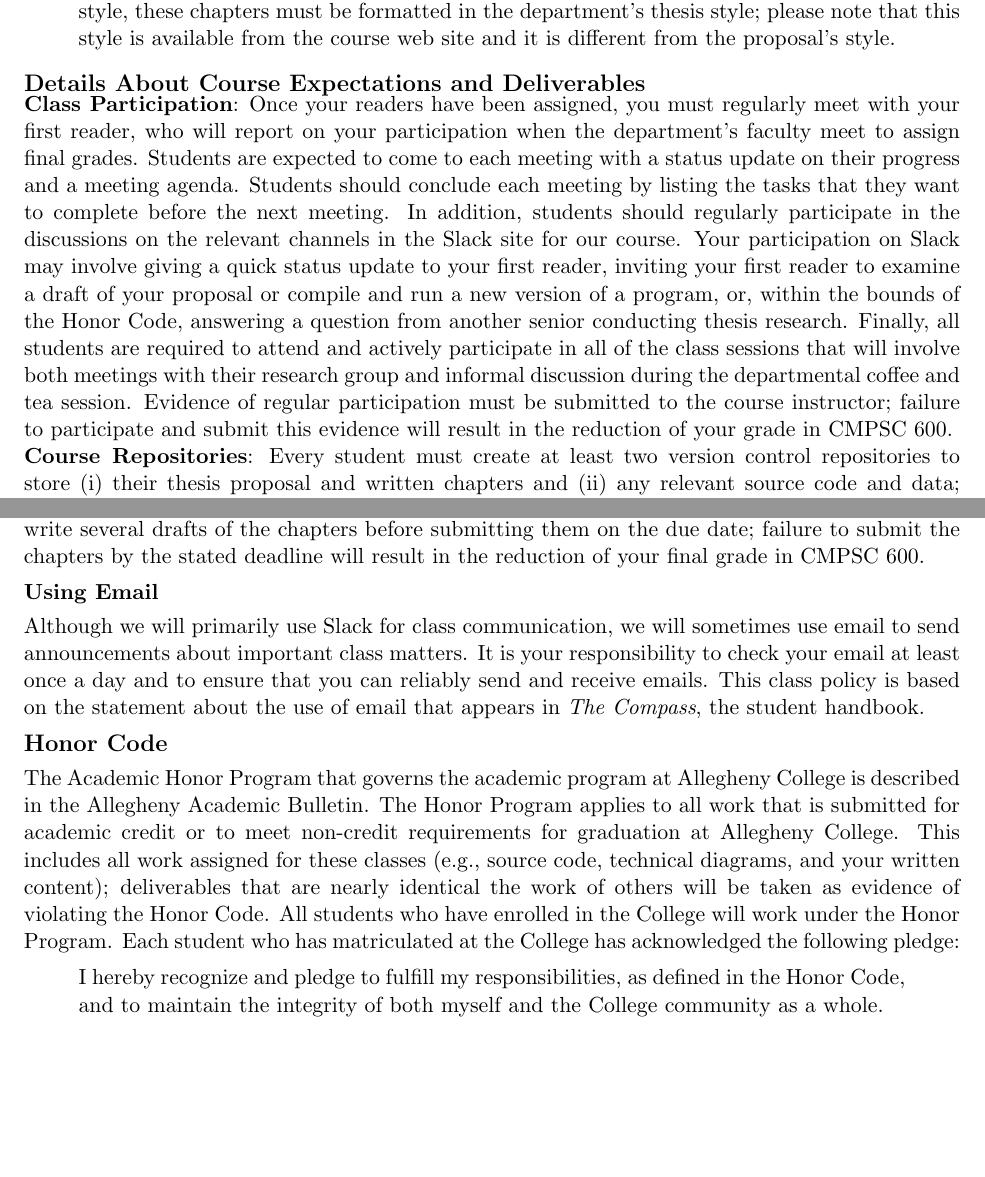
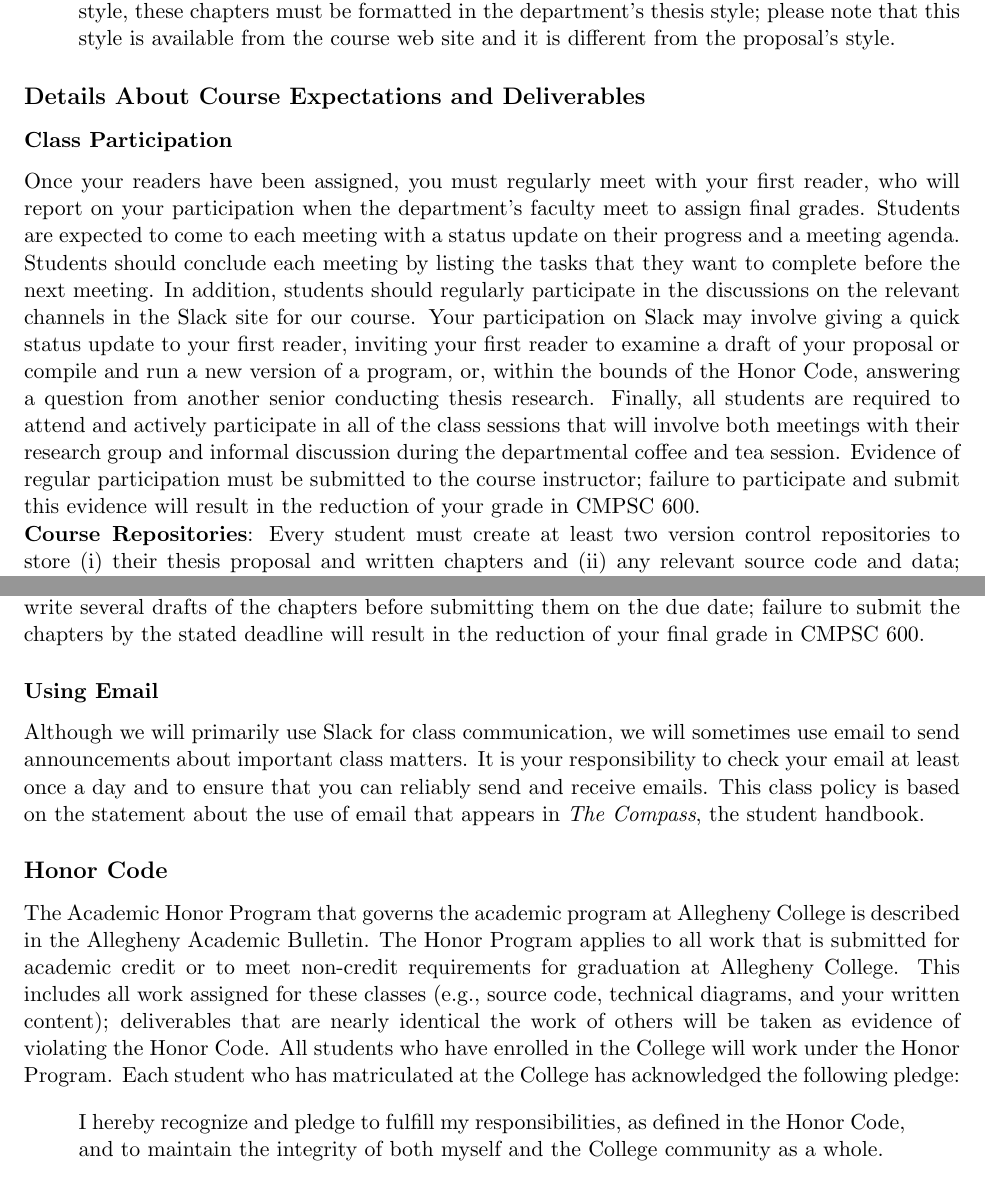
Before and after one commit to Allegheny-Computer-Science-600-F2017/cs600-F2017-syllabus, a LaTeX document (cs600Fall2017_syllabus.tex): two parts of pages 3 and 4 of 5, joined at a grey line, cut so that both start at the same text, the shorter picture padded with empty space. Compiled offline with pdfLaTeX.

Commit message:
Fixing many spacing issues in the cs600Fall2017_syllabus; adding new content and converting to subsubsection*.

```diff
--- a/cs600Fall2017_syllabus.tex
+++ b/cs600Fall2017_syllabus.tex
@@ -252,22 +248,27 @@ proposal, and your two thesis chapters.
 
 \end{itemize}
 
-\vspace*{-.25in}
 \subsection*{Details About Course Expectations and Deliverables}
-\vspace*{-.15in}
 
-\noindent{\bf Class Participation}: Once your readers have been assigned, you must regularly meet with your first
-reader, who will report on your participation when the department's faculty meet to assign final grades.  Students are
-expected to come to each meeting with a status update on their progress and a meeting agenda.  Students should conclude
-each meeting by listing the tasks that they want to complete before the next meeting. In addition, students should
-regularly participate in the discussions on the relevant channels in the Slack site for our course. Your participation
-on Slack may involve giving a quick status update to your first reader, inviting your first reader to examine a draft of
-your proposal or compile and run a new version of a program, or, within the bounds of the Honor Code, answering a
-question from another senior conducting thesis research.  Finally, all students are required to attend and actively
-participate in all of the class sessions that will involve both meetings with their research group and informal
-discussion during the departmental coffee and tea session. Evidence of regular participation must be submitted to the
-course instructor; failure to participate and submit this evidence will result in the reduction of your grade in
-CMPSC 600.
+\subsubsection*{Class Participation}
+
+Once your readers have been assigned, you must regularly meet with your first
+reader, who will report on your participation when the department's faculty meet
+to assign final grades.  Students are expected to come to each meeting with a
+status update on their progress and a meeting agenda.  Students should conclude
+each meeting by listing the tasks that they want to complete before the next
+meeting. In addition, students should regularly participate in the discussions
+on the relevant channels in the Slack site for our course. Your participation on
+Slack may involve giving a quick status update to your first reader, inviting
+your first reader to examine a draft of your proposal or compile and run a new
+version of a program, or, within the bounds of the Honor Code, answering a
+question from another senior conducting thesis research.  Finally, all students
+are required to attend and actively participate in all of the class sessions
+that will involve both meetings with their research group and informal
+discussion during the departmental coffee and tea session. Evidence of regular
+participation must be submitted to the course instructor; failure to participate
+and submit this evidence will result in the reduction of your grade in CMPSC
+600.
 
 \noindent{\bf Course Repositories}: Every student must create at least two version control repositories to store (i)
 their thesis proposal and written chapters and (ii) any relevant source code and data; students may create additional
@@ -323,18 +324,14 @@ in CMPSC 600.
 % first through Slack before sending an email. Students who need the course instructor's assistance must schedule a
 % meeting through his web site and come to the meeting with all of the details needed to discuss their question.
 
-\vspace*{-.15in}
 \subsubsection*{Using Email}
-\vspace*{-.05in}
 
 Although we will primarily use Slack for class communication, we will sometimes use email to send announcements about
 important class matters. It is your responsibility to check your email at least once a day and to ensure that you can
 reliably send and receive emails. This class policy is based on the statement about the use of email that appears in
 {\em The Compass}, the student handbook.
 
-\vspace*{-.15in}
 \subsection*{Honor Code}
-\vspace*{-.05in}
 
 The Academic Honor Program that governs the academic program at Allegheny College is described in the Allegheny
 Academic Bulletin.  The Honor Program applies to all work that is submitted for academic credit or to meet non-credit
@@ -343,7 +340,6 @@ technical diagrams, and your written content); deliverables that are nearly iden
 as evidence of violating the Honor Code. All students who have enrolled in the College will work under the Honor
 Program.  Each student who has matriculated at the College has acknowledged the following pledge:
 
-\vspace*{-.1in}
 \begin{quote}
 I hereby recognize and pledge to fulfill my responsibilities, as defined in the Honor Code, and to maintain the
 integrity of both myself and the College community as a whole.
```
Also changed, not shown: cs600Fall2017_syllabus.tex (44 more changed lines).
